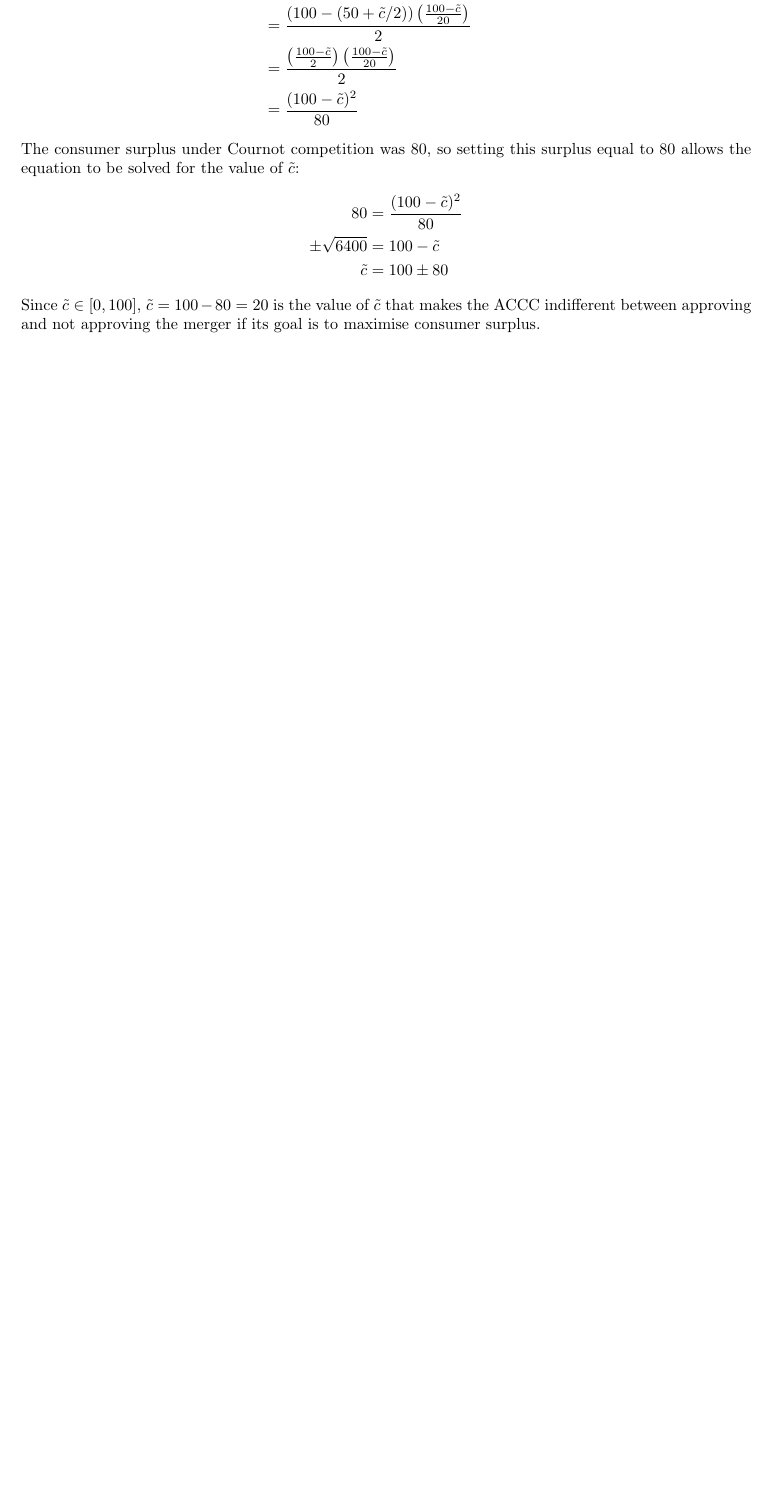
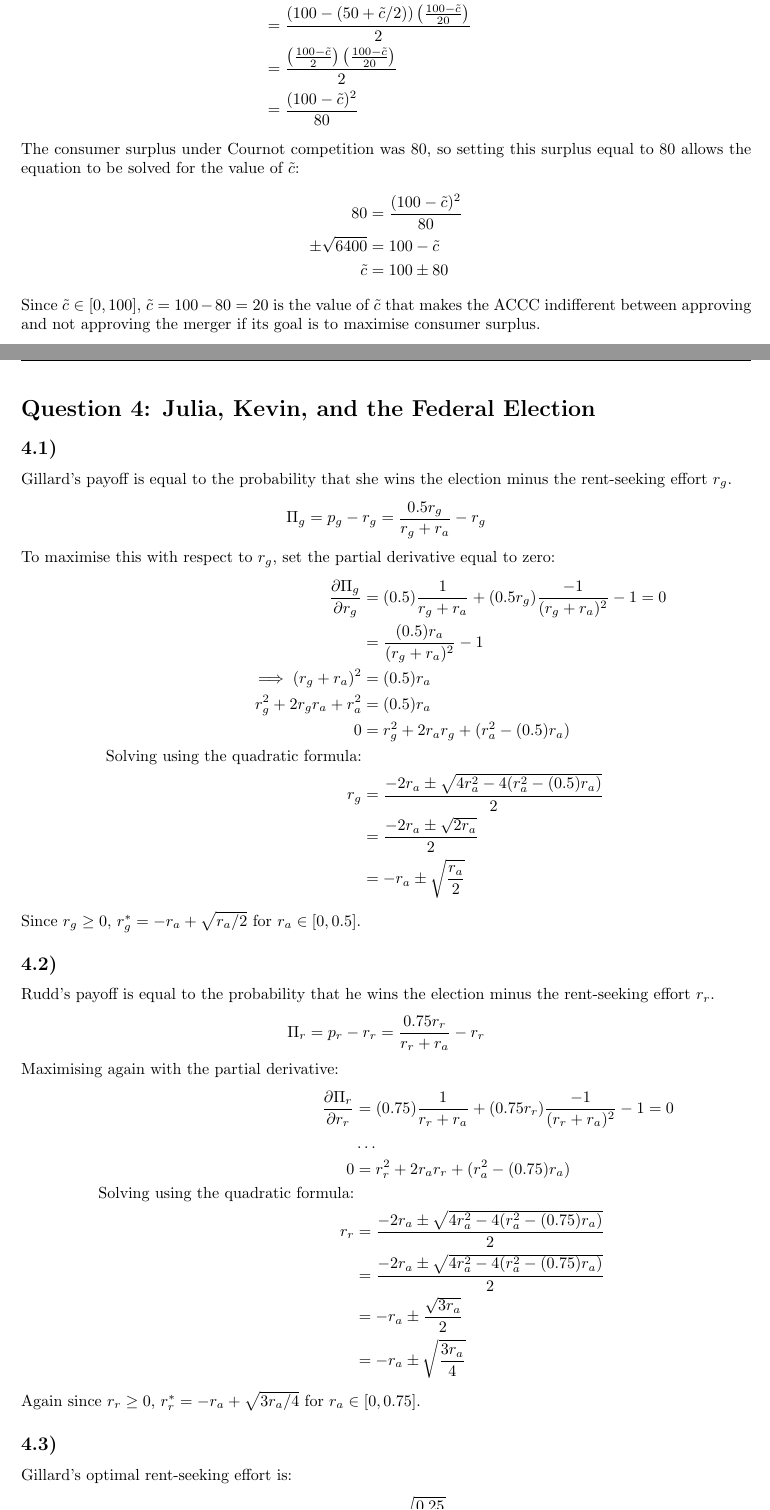
Before and after one commit to lucas-fern/ECON20005, a LaTeX document (ass2/ass2.tex): part of page 6 of 6 before the commit and two parts of pages 6 and 7 of 8 after it, the two joined at a grey line, cut so that both start at the same text, the shorter picture padded with empty space. Compiled offline with pdfLaTeX.

Commit message:
Completed Question 4

```diff
--- a/ass2/ass2.tex
+++ b/ass2/ass2.tex
@@ -282,3 +282,42 @@ The consumer surplus under Cournot competition was 80, so setting this surplus e
 \end{align*}
 Since $\tilde{c} \in [0, 100]$, $\tilde{c} = 100 - 80 = 20$ is the value of $\tilde{c}$ that makes the ACCC indifferent between approving and not approving the merger if its goal is to maximise consumer surplus.
 
+\section*{Question 4: Julia, Kevin, and the Federal Election}
+\subsection*{4.1)}
+Gillard's payoff is equal to the probability that she wins the election minus the rent-seeking effort $r_{g}$.
+$$\Pi_{g} = p_{g} - r_{g} = \frac{0.5 r_{g}}{r_{g} + r_{a}} - r_{g}$$
+To maximise this with respect to $r_{g}$, set the partial derivative equal to zero:
+\begin{align*}
+    \frac{\partial \Pi_{g}}{\partial r_{g}} &= (0.5)\frac{1}{r_{g} + r_{a}} + (0.5 r_{g})\frac{-1}{(r_{g} + r_{a})^2} - 1 = 0\\
+    &= \frac{(0.5)r_{a}}{(r_{g} + r_{a})^{2}} - 1\\
+    \implies (r_{g} + r_{a})^{2} &= (0.5)r_{a}\\
+    r_{g}^2 + 2r_{g}r_{a} + r_{a}^2 &= (0.5)r_{a}\\
+    0 &= r_{g}^2 + 2r_{a}r_{g} + (r_{a}^2 - (0.5)r_{a})\\
+    \mbox{Solving using the quadratic formula:}\\
+    r_{g} &= \frac{-2 r_{a} \pm \sqrt{4 r_{a}^{2} - 4(r_{a}^2 - (0.5)r_{a})}}{2}\\
+    &= \frac{-2 r_{a} \pm \sqrt{2 r_{a}}}{2}\\
+    &= -r_{a} \pm \sqrt{\frac{r_{a}}{2}}
+\end{align*}
+Since $r_{g} \geq 0$, $r_{g}^{*} = -r_{a} + \sqrt{{r_{a}}/{2}}$ for $r_{a} \in [0, 0.5]$.
+
+\subsection*{4.2)}
+Rudd's payoff is equal to the probability that he wins the election minus the rent-seeking effort $r_{r}$.
+$$\Pi_{r} = p_{r} - r_{r} = \frac{0.75 r_{r}}{r_{r} + r_{a}} - r_{r}$$
+Maximising again with the partial derivative:
+\begin{align*}
+    \frac{\partial \Pi_{r}}{\partial r_{r}} &= (0.75)\frac{1}{r_{r} + r_{a}} + (0.75 r_{r})\frac{-1}{(r_{r} + r_{a})^2} - 1 = 0\\
+    &\dots\\
+    0 &= r_{r}^2 + 2r_{a}r_{r} + (r_{a}^2 - (0.75)r_{a})\\
+    \mbox{Solving using the quadratic formula:}\\
+    r_{r} &= \frac{-2 r_{a} \pm \sqrt{4 r_{a}^{2} - 4(r_{a}^2 - (0.75)r_{a})}}{2}\\
+    &= \frac{-2 r_{a} \pm \sqrt{4 r_{a}^{2} - 4(r_{a}^2 - (0.75)r_{a})}}{2}\\
+    &= -r_{a} \pm \frac{\sqrt{3 r_{a}}}{2}\\
+    &= -r_{a} \pm \sqrt{\frac{3 r_{a}}{4}}
+\end{align*}
+Again since $r_{r} \geq 0$, $r_{r}^{*} = -r_{a} + \sqrt{{3 r_{a}}/{4}}$ for $r_{a} \in [0, 0.75]$.
+
+\subsection*{4.3)}
+Gillard's optimal rent-seeking effort is:
+$$r_{g}^{*}(0.25) = -0.25 + \sqrt{\frac{0.25}{2}} \approx 0.1036$$
+And Rudd's is:
+$$r_{r}^{*}(0.25) = -0.25 + \sqrt{\frac{3 \times 0.25}{4}} \approx 0.1830$$
```
Also changed, not shown: ass2/ass2.pdf, ass2/handball.png (added), ass2/ass2.tex (13 more changed lines).
